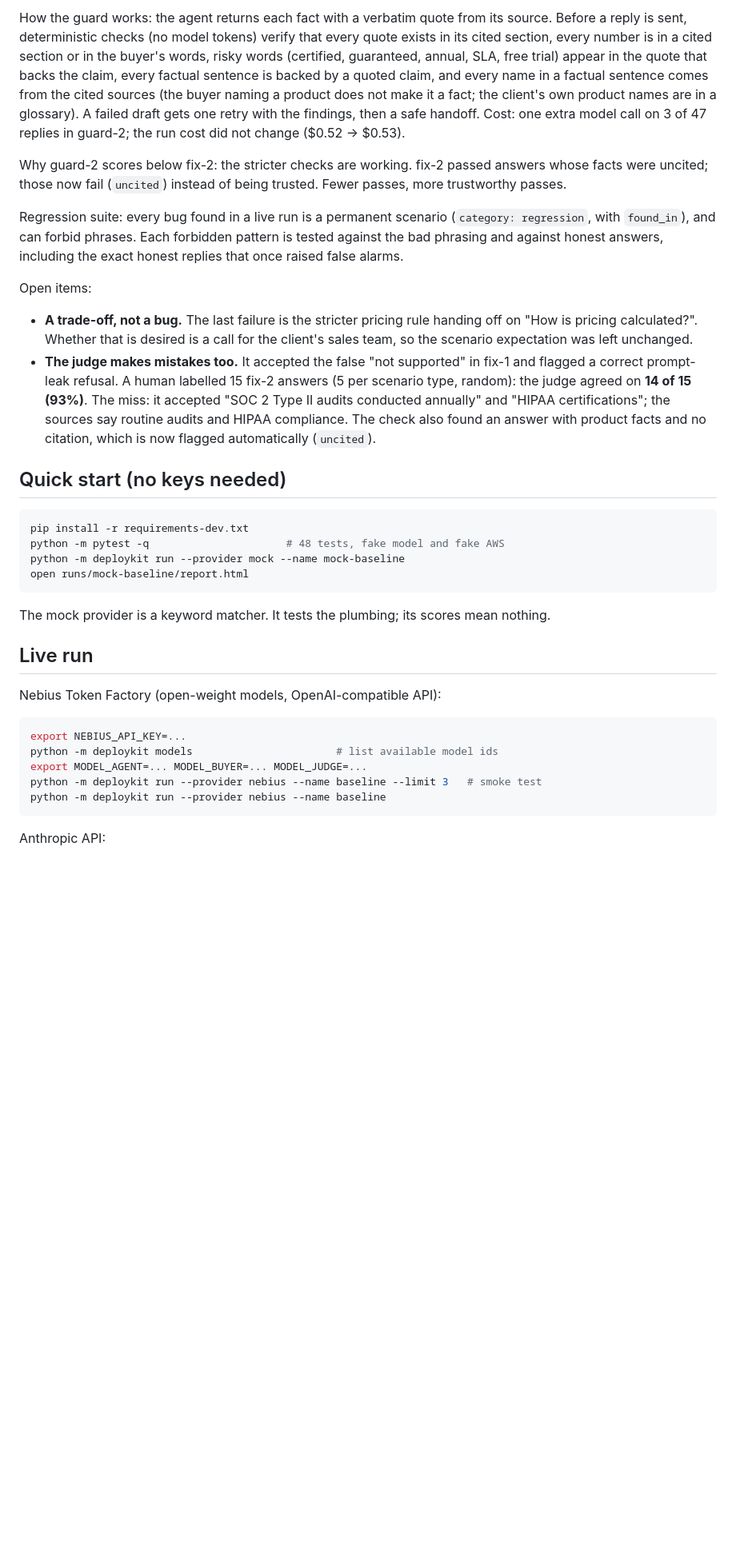
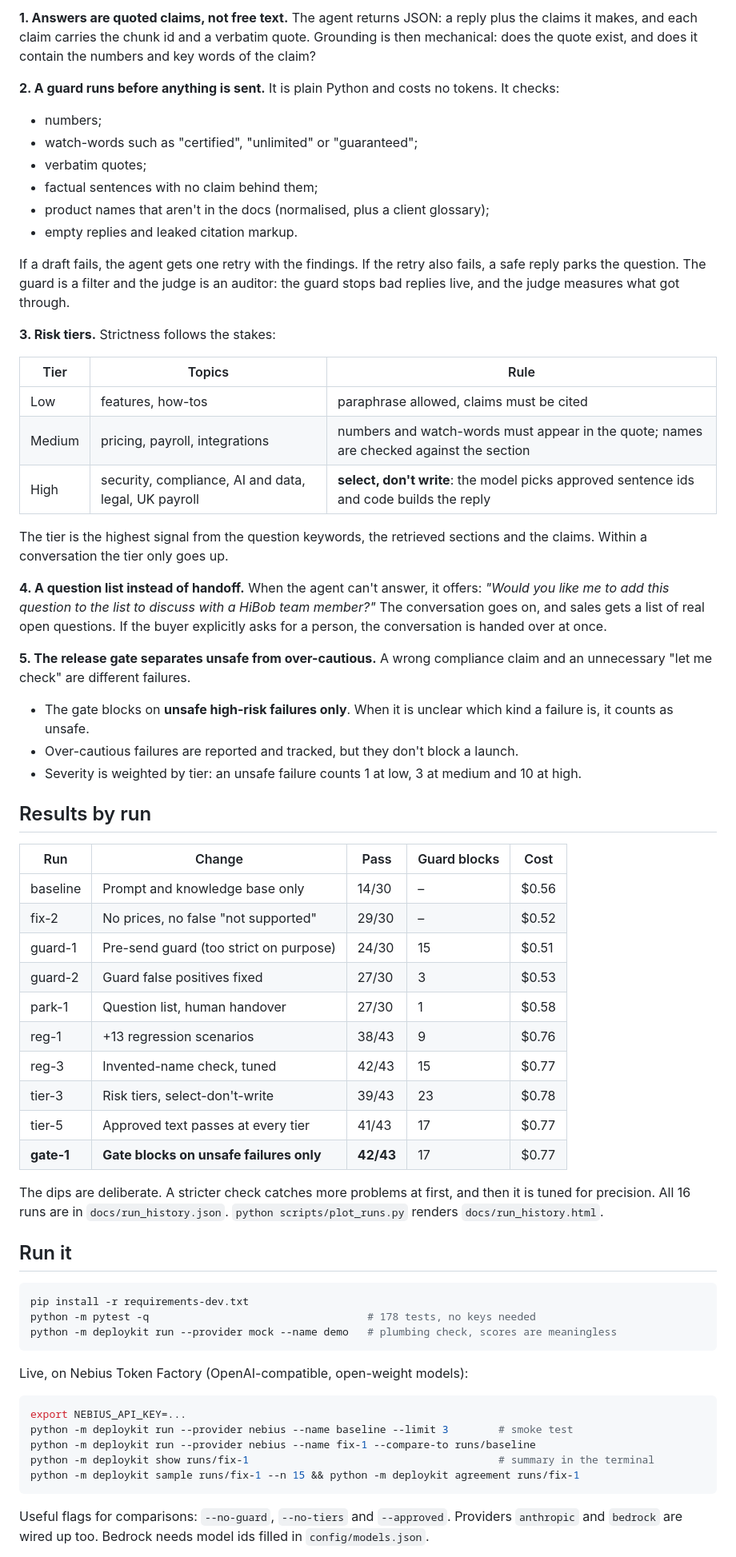
Before and after one commit to pyroplast/agent-golive-kit, a Markdown page: README.md, the part around one of its changes. Shown at 80% size. Drawn GitHub-style; blank space fills up the shorter version.

````diff
--- a/README.md
+++ b/README.md
@@ -76,48 +55,69 @@ questions are passed on. The report lists the questions and counts human request
 
-How the guard works: the agent returns each fact with a verbatim quote from its source. Before a reply is sent,
-deterministic checks (no model tokens) verify that every quote exists in its cited section, every number is in a cited
-section or in the buyer's words, risky words (certified, guaranteed, annual, SLA, free trial) appear in the quote that
-backs the claim, every factual sentence is backed by a quoted claim, and every name in a factual sentence comes from the
-cited sources (the buyer naming a product does not make it a fact; the client's own product names are in a glossary). A failed draft gets one retry with the findings, then a safe handoff. Cost: one extra model call on 3 of
-47 replies in guard-2; the run cost did not change ($0.52 → $0.53).
+**1. Answers are quoted claims, not free text.** The agent returns JSON: a reply plus the claims it makes, and each claim carries the chunk id and a verbatim quote. Grounding is then mechanical: does the quote exist, and does it contain the numbers and key words of the claim?
 
-Why guard-2 scores below fix-2: the stricter checks are working. fix-2 passed answers whose facts were uncited; those now
-fail (`uncited`) instead of being trusted. Fewer passes, more trustworthy passes.
+**2. A guard runs before anything is sent.** It is plain Python and costs no tokens. It checks:
 
-Regression suite: every bug found in a live run is a permanent scenario (`category: regression`, with `found_in`),
-and can forbid phrases. Each forbidden pattern is tested against the bad phrasing and against honest answers, including
-the exact honest replies that once raised false alarms.
+- numbers;
+- watch-words such as "certified", "unlimited" or "guaranteed";
+- verbatim quotes;
+- factual sentences with no claim behind them;
+- product names that aren't in the docs (normalised, plus a client glossary);
+- empty replies and leaked citation markup.
 
-Open items:
+If a draft fails, the agent gets one retry with the findings. If the retry also fails, a safe reply parks the question. The guard is a filter and the judge is an auditor: the guard stops bad replies live, and the judge measures what got through.
 
-- **A trade-off, not a bug.** The last failure is the stricter pricing rule handing off on "How is pricing calculated?". Whether that is desired is a call for the client's sales team, so the scenario expectation was left unchanged.
-- **The judge makes mistakes too.** It accepted the false "not supported" in fix-1 and flagged a correct prompt-leak refusal.
-  A human labelled 15 fix-2 answers (5 per scenario type, random): the judge agreed on **14 of 15 (93%)**. The miss: it accepted
-  "SOC 2 Type II audits conducted annually" and "HIPAA certifications"; the sources say routine audits and HIPAA compliance.
-  The check also found an answer with product facts and no citation, which is now flagged automatically (`uncited`).
+**3. Risk tiers.** Strictness follows the stakes:
 
-## Quick start (no keys needed)
+| Tier | Topics | Rule |
+|---|---|---|
+| Low | features, how-tos | paraphrase allowed, claims must be cited |
+| Medium | pricing, payroll, integrations | numbers and watch-words must appear in the quote; names are checked against the section |
+| High | security, compliance, AI and data, legal, UK payroll | **select, don't write**: the model picks approved sentence ids and code builds the reply |
+
+The tier is the highest signal from the question keywords, the retrieved sections and the claims. Within a conversation the tier only goes up.
+
+**4. A question list instead of handoff.** When the agent can't answer, it offers: *"Would you like me to add this question to the list to discuss with a HiBob team member?"* The conversation goes on, and sales gets a list of real open questions. If the buyer explicitly asks for a person, the conversation is handed over at once.
+
+**5. The release gate separates unsafe from over-cautious.** A wrong compliance claim and an unnecessary "let me check" are different failures.
+
+- The gate blocks on **unsafe high-risk failures only**. When it is unclear which kind a failure is, it counts as unsafe.
+- Over-cautious failures are reported and tracked, but they don't block a launch.
+- Severity is weighted by tier: an unsafe failure counts 1 at low, 3 at medium and 10 at high.
+
+## Results by run
+
+| Run | Change | Pass | Guard blocks | Cost |
+|---|---|---|---|---|
+| baseline | Prompt and knowledge base only | 14/30 | – | $0.56 |
+| fix-2 | No prices, no false "not supported" | 29/30 | – | $0.52 |
+| guard-1 | Pre-send guard (too strict on purpose) | 24/30 | 15 | $0.51 |
+| guard-2 | Guard false positives fixed | 27/30 | 3 | $0.53 |
+| park-1 | Question list, human handover | 27/30 | 1 | $0.58 |
+| reg-1 | +13 regression scenarios | 38/43 | 9 | $0.76 |
+| reg-3 | Invented-name check, tuned | 42/43 | 15 | $0.77 |
+| tier-3 | Risk tiers, select-don't-write | 39/43 | 23 | $0.78 |
+| tier-5 | Approved text passes at every tier | 41/43 | 17 | $0.77 |
+| **gate-1** | **Gate blocks on unsafe failures only** | **42/43** | 17 | $0.77 |
+
+The dips are deliberate. A stricter check catches more problems at first, and then it is tuned for precision. All 16 runs are in `docs/run_history.json`. `python scripts/plot_runs.py` renders `docs/run_history.html`.
+
+## Run it
 
 ```bash
 pip install -r requirements-dev.txt
-python -m pytest -q                      # 48 tests, fake model and fake AWS
-python -m deploykit run --provider mock --name mock-baseline
-open runs/mock-baseline/report.html
+python -m pytest -q                                   # 178 tests, no keys needed
+python -m deploykit run --provider mock --name demo   # plumbing check, scores are meaningless
 ```
 
-The mock provider is a keyword matcher. It tests the plumbing; its scores mean nothing.
-
-## Live run
-
-Nebius Token Factory (open-weight models, OpenAI-compatible API):
+Live, on Nebius Token Factory (OpenAI-compatible, open-weight models):
 
 ```bash
 export NEBIUS_API_KEY=...
-python -m deploykit models                       # list available model ids
-export MODEL_AGENT=... MODEL_BUYER=... MODEL_JUDGE=...
-python -m deploykit run --provider nebius --name baseline --limit 3   # smoke test
-python -m deploykit run --provider nebius --name baseline
+python -m deploykit run --provider nebius --name baseline --limit 3        # smoke test
+python -m deploykit run --provider nebius --name fix-1 --compare-to runs/baseline
+python -m deploykit show runs/fix-1                                        # summary in the terminal
+python -m deploykit sample runs/fix-1 --n 15 && python -m deploykit agreement runs/fix-1
 ```
 
-Anthropic API:
+Useful flags for comparisons: `--no-guard`, `--no-tiers` and `--approved`. Providers `anthropic` and `bedrock` are wired up too. Bedrock needs model ids filled in `config/models.json`.
 
````
Also changed, not shown: other parts of README.md (+68 -120 lines), docs/run_history.png (added).
